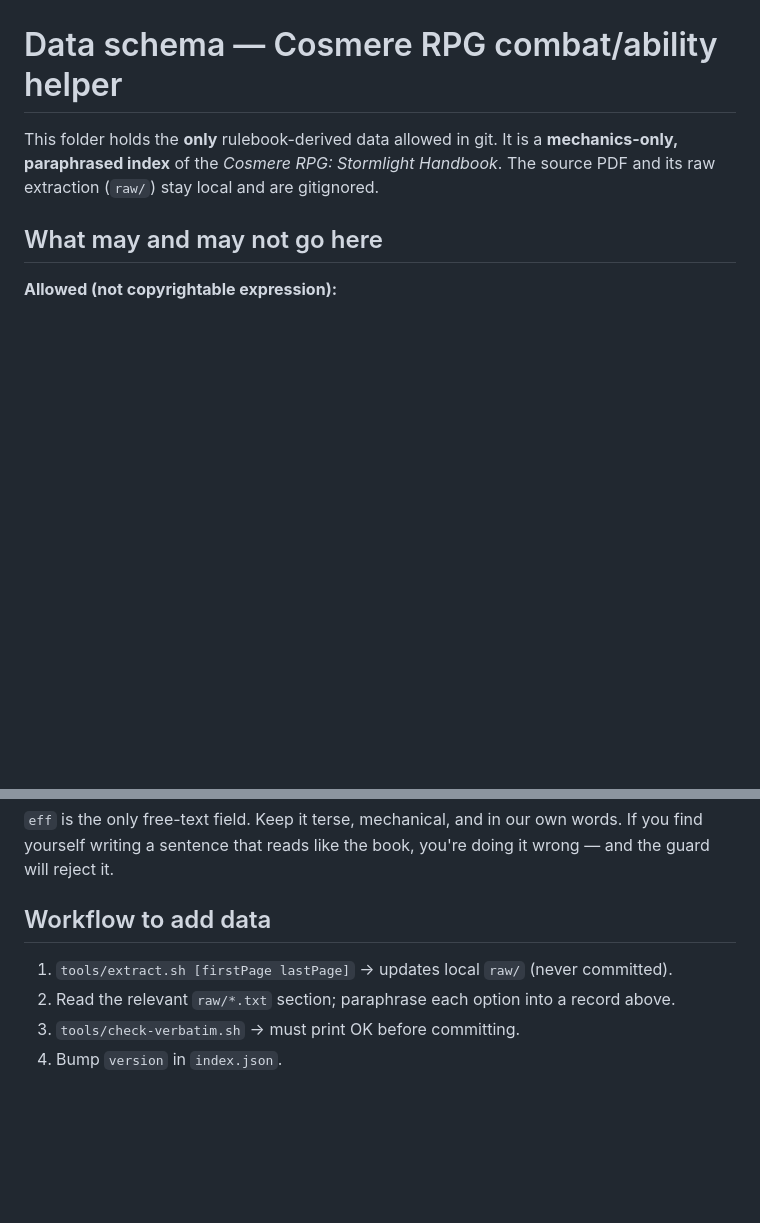
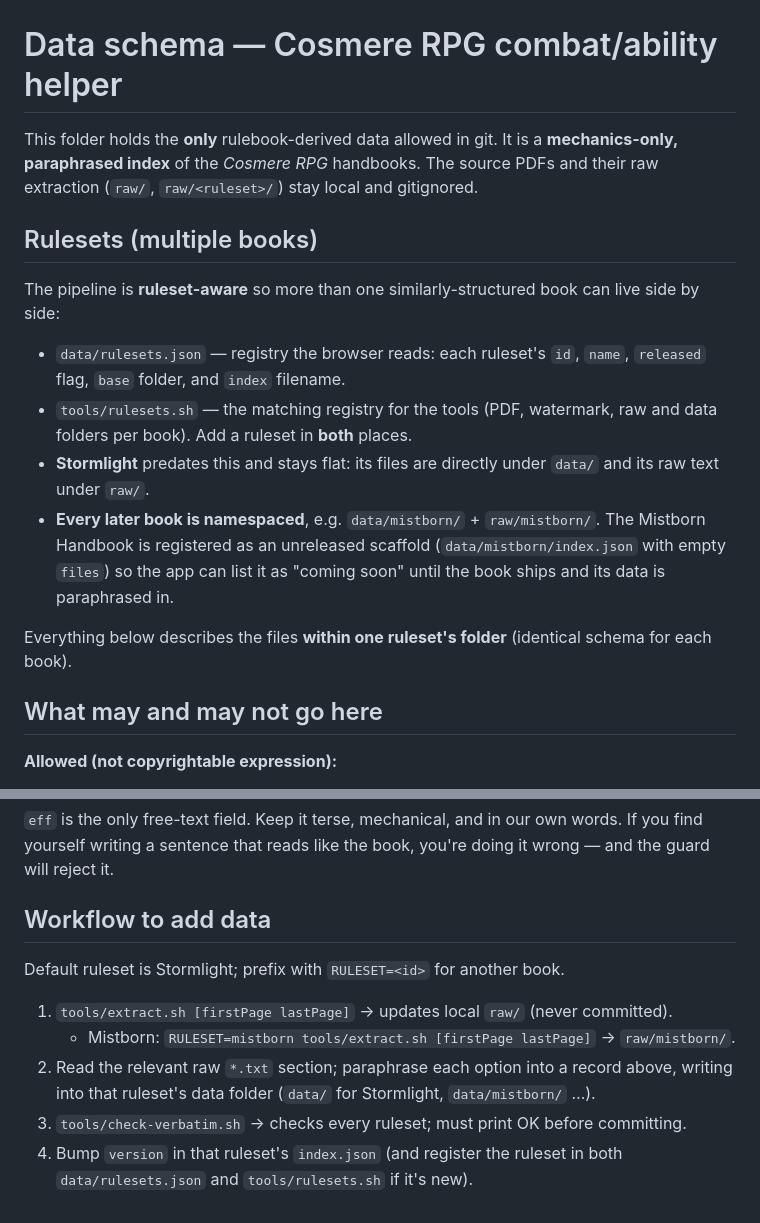
Before and after one commit to The1CABAL/Cosmere-ability-helper, a Markdown page: data/SCHEMA.md, 2 parts joined by grey strips. GitHub-like rendering; blank space fills up the shorter version.

```diff
--- a/data/SCHEMA.md
+++ b/data/SCHEMA.md
@@ -1,8 +1,27 @@
 # Data schema — Cosmere RPG combat/ability helper
 
 This folder holds the **only** rulebook-derived data allowed in git. It is a
-**mechanics-only, paraphrased index** of the *Cosmere RPG: Stormlight Handbook*.
-The source PDF and its raw extraction (`raw/`) stay local and are gitignored.
+**mechanics-only, paraphrased index** of the *Cosmere RPG* handbooks. The source
+PDFs and their raw extraction (`raw/`, `raw/<ruleset>/`) stay local and gitignored.
+
+## Rulesets (multiple books)
+
+The pipeline is **ruleset-aware** so more than one similarly-structured book can
+live side by side:
+
+- `data/rulesets.json` — registry the browser reads: each ruleset's `id`, `name`,
+  `released` flag, `base` folder, and `index` filename.
+- `tools/rulesets.sh` — the matching registry for the tools (PDF, watermark, raw
+  and data folders per book). Add a ruleset in **both** places.
+- **Stormlight** predates this and stays flat: its files are directly under
+  `data/` and its raw text under `raw/`.
+- **Every later book is namespaced**, e.g. `data/mistborn/` + `raw/mistborn/`.
+  The Mistborn Handbook is registered as an unreleased scaffold
+  (`data/mistborn/index.json` with empty `files`) so the app can list it as
+  "coming soon" until the book ships and its data is paraphrased in.
+
+Everything below describes the files **within one ruleset's folder** (identical
+schema for each book).
 
 ## What may and may not go here
 
@@ -77,7 +96,12 @@ doing it wrong — and the guard will reject it.
 
 ## Workflow to add data
 
+Default ruleset is Stormlight; prefix with `RULESET=<id>` for another book.
+
 1. `tools/extract.sh [firstPage lastPage]` → updates local `raw/` (never committed).
-2. Read the relevant `raw/*.txt` section; paraphrase each option into a record above.
-3. `tools/check-verbatim.sh` → must print OK before committing.
-4. Bump `version` in `index.json`.
+   - Mistborn: `RULESET=mistborn tools/extract.sh [firstPage lastPage]` → `raw/mistborn/`.
+2. Read the relevant raw `*.txt` section; paraphrase each option into a record above,
+   writing into that ruleset's data folder (`data/` for Stormlight, `data/mistborn/` …).
+3. `tools/check-verbatim.sh` → checks every ruleset; must print OK before committing.
+4. Bump `version` in that ruleset's `index.json` (and register the ruleset in both
+   `data/rulesets.json` and `tools/rulesets.sh` if it's new).
```
Also changed, not shown: README.md (+5 -0 lines).
